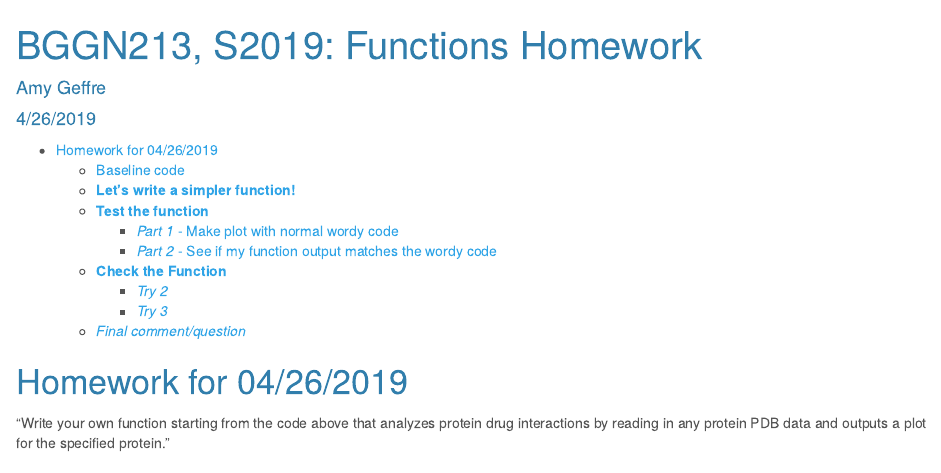
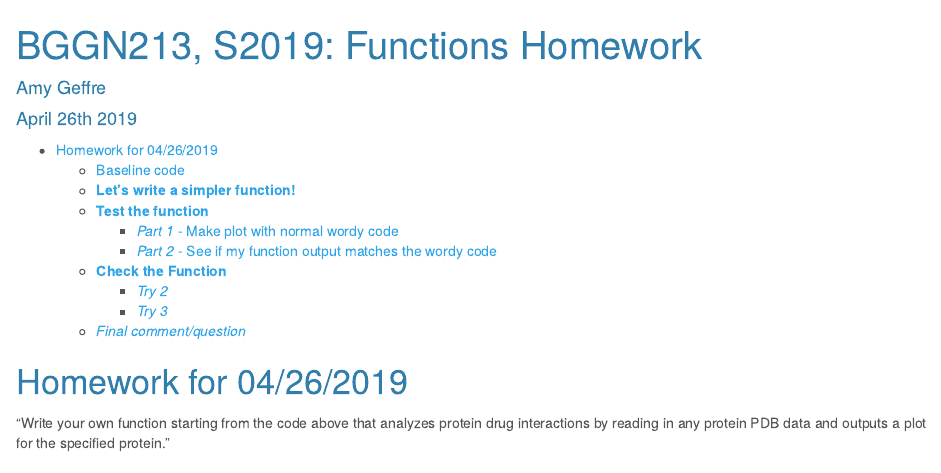
Before and after one commit to PrettyPolistes/BGGN213-S19, an R Markdown document (Lecture7-CRANandBioConductor/Lect7RProj/BGGN213_HWK1_Geffre.Rmd): the page in a window 1100 px wide, from its top. Rendered offline with R 4.5, knitr and Pandoc, with nearby package versions; some code elsewhere in the file could not run offline.

Commit message:
Update BGGN213_HWK1_Geffre.Rmd

```diff
--- a/Lecture7-CRANandBioConductor/Lect7RProj/BGGN213_HWK1_Geffre.Rmd
+++ b/Lecture7-CRANandBioConductor/Lect7RProj/BGGN213_HWK1_Geffre.Rmd
@@ -1,7 +1,7 @@
 ---
 title: "BGGN213, S2019: Functions Homework"
 author: "Amy Geffre"
-date: "4/26/2019"
+date: "April 26th 2019"
 output:
   html_document:
     toc: true
```
